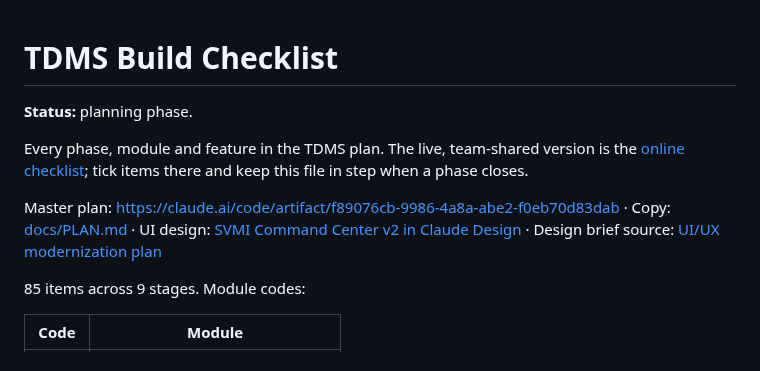
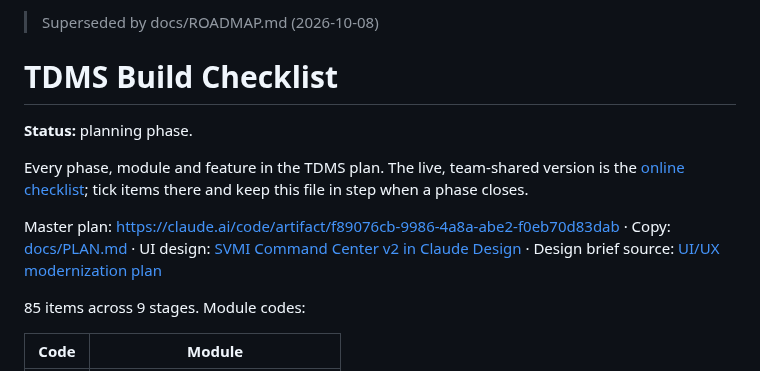
Before and after one commit to lheiiyy/TDMS, a Markdown page: docs/archive/CHECKLIST.md, the part around one of its changes. Rendered like a GitHub page.

```diff
--- a/CHECKLIST.md
+++ b/docs/archive/CHECKLIST.md
@@ -1,3 +1,5 @@
+> Superseded by docs/ROADMAP.md (2026-10-08)
+
 # TDMS Build Checklist
 
 **Status:** planning phase.
```
Also changed, not shown: other parts of docs/archive/CHECKLIST.md (+1 -1 lines), docs/archive/PLAN.md (renamed from docs/PLAN.md, +2 -0 lines).
